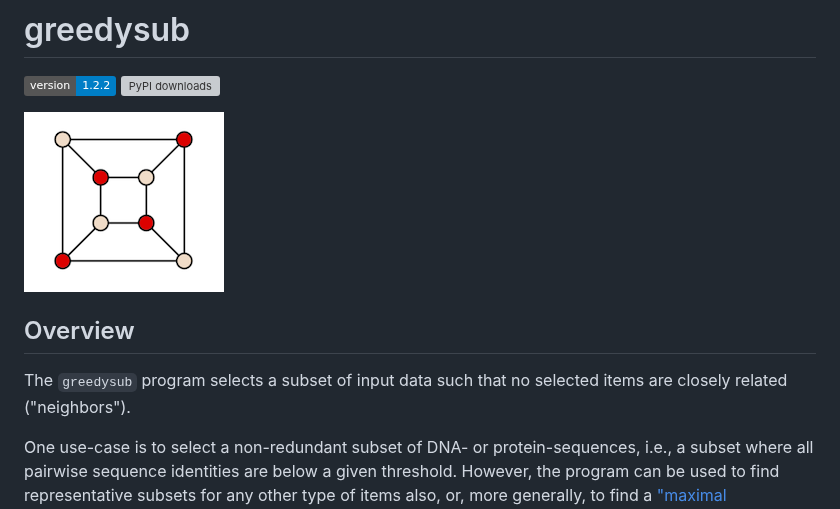
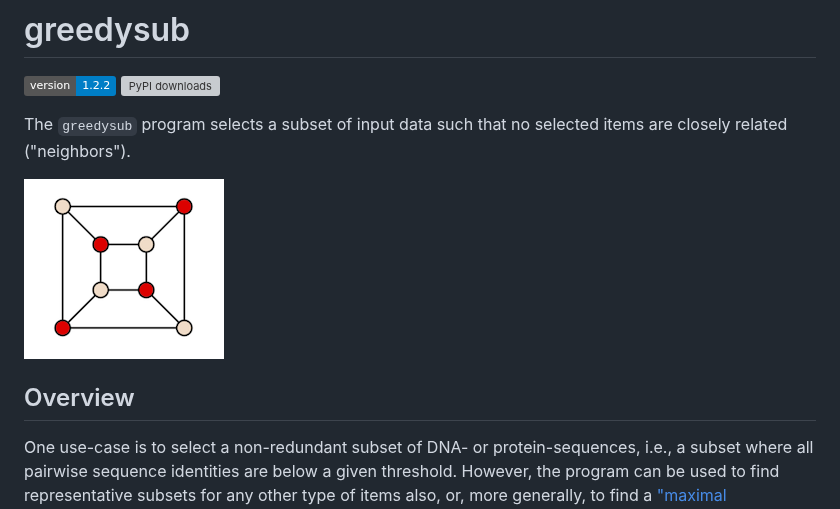
Before and after one commit to agormp/greedysub, a Markdown page: README.md, the part around the change. Rendered like a GitHub page; badges without logos; grey boxes are pictures that could not be loaded.

Commit message:
Change header

```diff
--- a/README.md
+++ b/README.md
@@ -3,12 +3,11 @@
 ![](https://img.shields.io/badge/version-1.2.2-blue)
 [![PyPI downloads](https://static.pepy.tech/personalized-badge/greedysub?period=total&units=international_system&left_color=grey&right_color=blue&left_text=downloads)](https://pepy.tech/project/greedysub)
 
+The `greedysub` program selects a subset of input data such that no selected items are closely related ("neighbors").
+
 ![](https://github.com/agormp/greedysub/raw/main/maxindset.png?raw=true)
 
-
 ## Overview
-
-The `greedysub` program selects a subset of input data such that no selected items are closely related ("neighbors").
 
 One use-case is to select a non-redundant subset of DNA- or protein-sequences, i.e., a subset where all pairwise sequence identities are below a given threshold. However, the program can be used to find representative subsets for any other type of items also, or, more generally, to find a ["maximal independent set"](#theory) on a graph.
 
```
